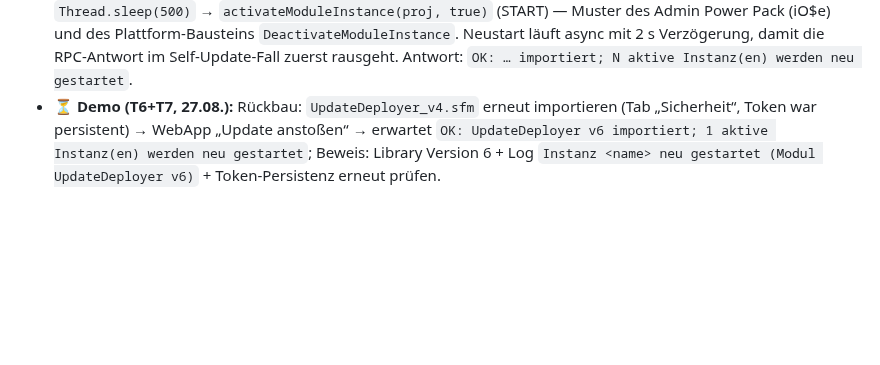
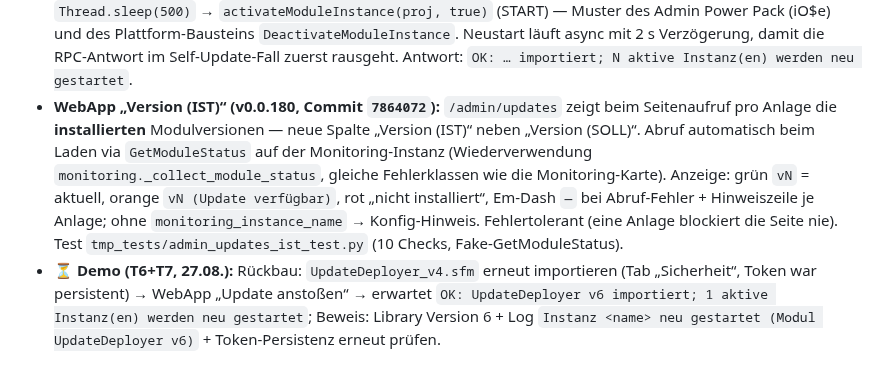
Before and after one commit to MiCoSa79/Starface-WebApp, a Markdown page: app/wiki/modul-auto-update.md, the part around the change. GitHub-like rendering; blank space fills up the shorter version.

Commit message:
docs(wiki): Version (IST) auf Modul-Updates-Seite — v0.0.180 (Commit 7864072)

```diff
--- a/app/wiki/modul-auto-update.md
+++ b/app/wiki/modul-auto-update.md
@@ -18,6 +18,7 @@ updated: 2026-08-26
 - **🛠 T6 gebaut (26.08. abends, nachts erweitert):** UpdateDeployer **v2** (Tag v2): `[Instanz].UpdateFromUrl(moduleName, signedUrl, targetVersion, updateToken)` — signierter Download + `ModuleRegistry.importModule(path, true)` + **GU_UPDATE_TOKEN-Instanz-Schutz** (F-C). WebApp-Button „Update anstoßen“ (POST /admin/updates/push) ist vorhanden. **Nach Nutzer-Befund** (Instanz-Dialog zeigt keine Variablen) **v4/v5** (Tags **`ud-v4`**/`ud-v5` — v5 war durch TelefonieMonitoring belegt): **GUI-Tab „Sicherheit“** mit Token-Feld (inputGUITabs + textInput → GU_UPDATE_TOKEN, CallBlocker-Muster). v5 = Self-Update-Zielpaket; Server-Angebot in `app/modules/` ist v5 → im Image ab **v0.0.178**. Import-Paket für die Anlage: `UpdateDeployer_v4.sfm` (Uploads).
 - **✅ LIVE-Test bestanden (26.08., 21:32 CEST):** Self-Update **4→5** auf der Testanlage mit gesetztem GUID-Token — Modul-Log `UpdateFromUrl: Download ok (8776 bytes) -> importiere UpdateDeployer v5` / `OK: UpdateDeployer v5 importiert`; Library zeigt v5; **Instanz-Token blieb nach Import erhalten** (Tab „Sicherheit“ weiter gefüllt — Import pikst die Konfig nicht an).
 - **🛠 T7 gebaut (26.08., Tag `ud-v6`):** UpdateDeployer **v6** — nach erfolgreichem `importModule` werden **alle AKTIVEN Instanzen des Zielmoduls automatisch neu gestartet; inaktive bleiben inaktiv**. Verifizierte Plattform-API (javap): `ModuleRegistry.getInstalledInstances()` → Filter `getModuleName()==moduleName` + `!getDisabled()` → pro Instanz `getInstance4Edit(id)` → `activateModuleInstance(proj, false)` (STOP) → `Thread.sleep(500)` → `activateModuleInstance(proj, true)` (START) — Muster des Admin Power Pack (iO$e) und des Plattform-Bausteins `DeactivateModuleInstance`. Neustart läuft async mit 2 s Verzögerung, damit die RPC-Antwort im Self-Update-Fall zuerst rausgeht. Antwort: `OK: … importiert; N aktive Instanz(en) werden neu gestartet`.
+- **WebApp „Version (IST)“ (v0.0.180, Commit `7864072`):** `/admin/updates` zeigt beim Seitenaufruf pro Anlage die **installierten** Modulversionen — neue Spalte „Version (IST)“ neben „Version (SOLL)“. Abruf automatisch beim Laden via `GetModuleStatus` auf der Monitoring-Instanz (Wiederverwendung `monitoring._collect_module_status`, gleiche Fehlerklassen wie die Monitoring-Karte). Anzeige: grün `vN` = aktuell, orange `vN (Update verfügbar)`, rot „nicht installiert“, Em-Dash `—` bei Abruf-Fehler + Hinweiszeile je Anlage; ohne `monitoring_instance_name` → Konfig-Hinweis. Fehlertolerant (eine Anlage blockiert die Seite nie). Test `tmp_tests/admin_updates_ist_test.py` (10 Checks, Fake-GetModuleStatus).
 - **⏳ Demo (T6+T7, 27.08.):** Rückbau: `UpdateDeployer_v4.sfm` erneut importieren (Tab „Sicherheit“, Token war persistent) → WebApp „Update anstoßen“ → erwartet `OK: UpdateDeployer v6 importiert; 1 aktive Instanz(en) werden neu gestartet`; Beweis: Library Version 6 + Log `Instanz <name> neu gestartet (Modul UpdateDeployer v6)` + Token-Persistenz erneut prüfen.
 
 ## Ziel
```
